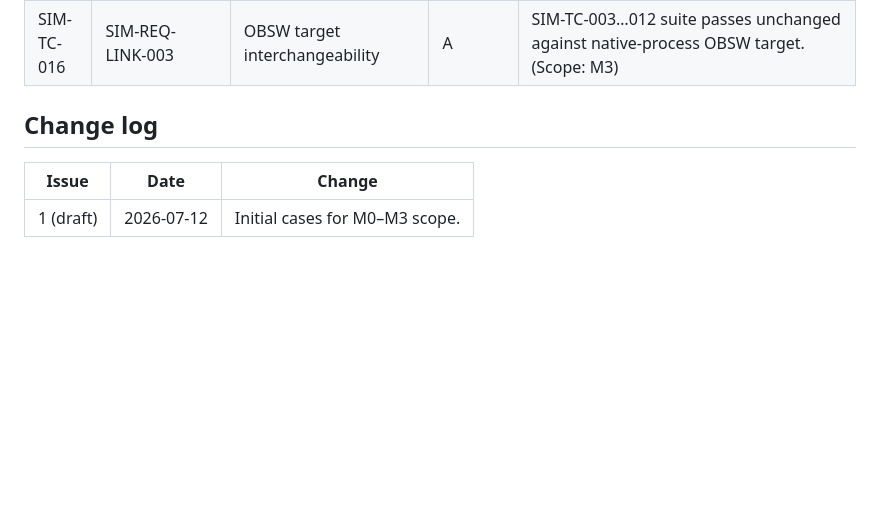
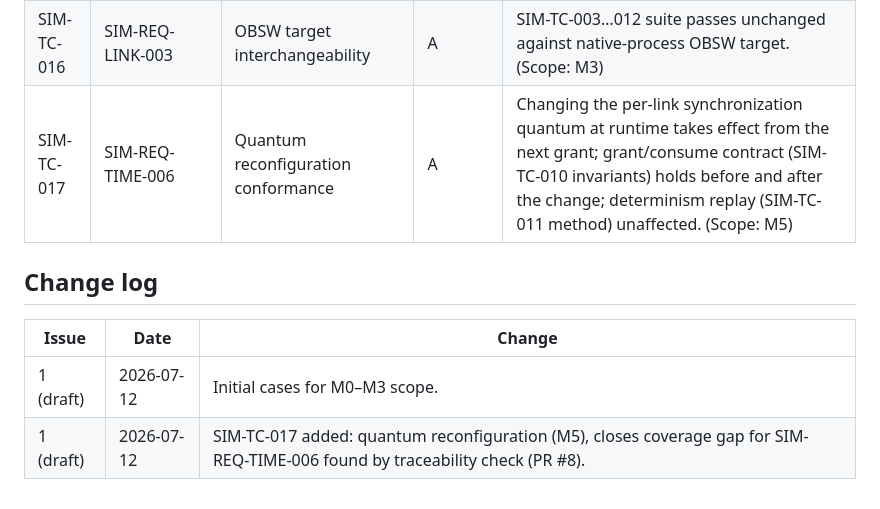
Before and after one commit to cmoellmann/satsim, a Markdown page: docs/svs.md, the part around the change. GitHub-like rendering; blank space fills up the shorter version.

Commit message:
docs(svs): add SIM-TC-017 quantum reconfiguration case [SIM-REQ-TIME-006]
Closes the coverage gap found by the traceability check in PR #8:
SIM-REQ-TIME-006 (M5, T-verified) was referenced by no SVS case.
Approved by project lead.

Co-Authored-By: Claude Fable 5 <noreply@anthropic.com>

```diff
--- a/docs/svs.md
+++ b/docs/svs.md
@@ -25,9 +25,11 @@
 | SIM-TC-014 | SIM-REQ-QA-001, SIM-REQ-QA-002 | Traceability toolchain self-check | A | CI script detects: SVS case without implementing test, test with unknown IDs, in-scope requirement without SVS coverage. Verified with deliberate fixtures. |
 | SIM-TC-015 | SIM-REQ-LINK-002 | TCP length-framed link conformance | A | External test client sends V-TC-01 over TCP framing per ICD §8, receives correctly framed TM(17,2). (Scope: M2) |
 | SIM-TC-016 | SIM-REQ-LINK-003 | OBSW target interchangeability | A | SIM-TC-003…012 suite passes unchanged against native-process OBSW target. (Scope: M3) |
+| SIM-TC-017 | SIM-REQ-TIME-006 | Quantum reconfiguration conformance | A | Changing the per-link synchronization quantum at runtime takes effect from the next grant; grant/consume contract (SIM-TC-010 invariants) holds before and after the change; determinism replay (SIM-TC-011 method) unaffected. (Scope: M5) |
 
 ## Change log
 
 | Issue | Date | Change |
 |---|---|---|
 | 1 (draft) | 2026-07-12 | Initial cases for M0–M3 scope. |
+| 1 (draft) | 2026-07-12 | SIM-TC-017 added: quantum reconfiguration (M5), closes coverage gap for SIM-REQ-TIME-006 found by traceability check (PR #8). |
```
